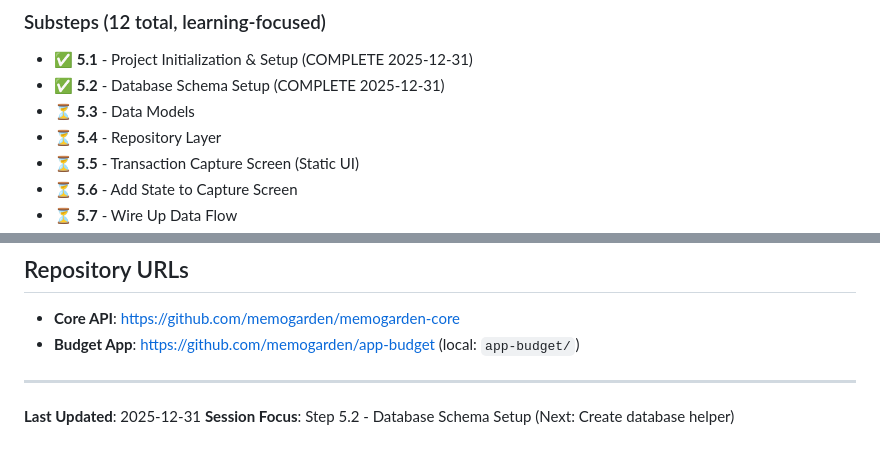
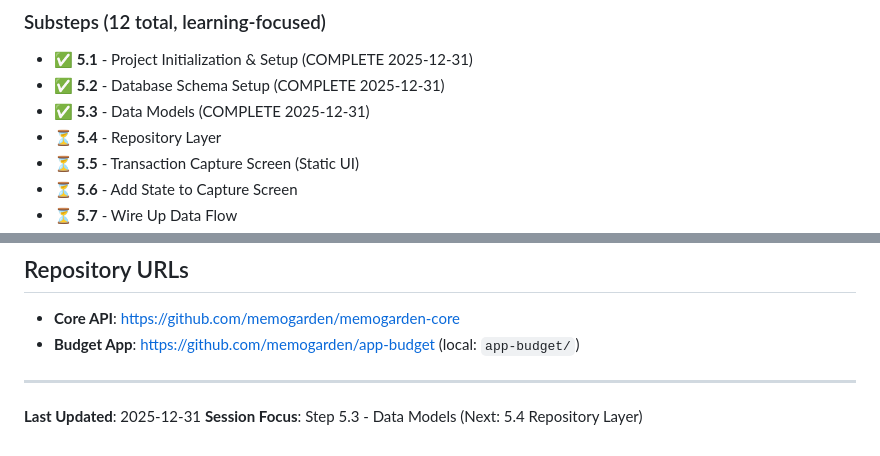
Before and after one commit to memogarden/memogarden-letta, a Markdown page: plan/scratch.md, 2 parts joined by grey strips. Rendered like a GitHub page.

```diff
--- a/plan/scratch.md
+++ b/plan/scratch.md
@@ -37,7 +37,7 @@
 
 - ✅ **5.1** - Project Initialization & Setup (COMPLETE 2025-12-31)
 - ✅ **5.2** - Database Schema Setup (COMPLETE 2025-12-31)
-- ⏳ **5.3** - Data Models
+- ✅ **5.3** - Data Models (COMPLETE 2025-12-31)
 - ⏳ **5.4** - Repository Layer
 - ⏳ **5.5** - Transaction Capture Screen (Static UI)
 - ⏳ **5.6** - Add State to Capture Screen
@@ -223,4 +269,4 @@ flutter pub outdated
 ---
 
 **Last Updated**: 2025-12-31
-**Session Focus**: Step 5.2 - Database Schema Setup (Next: Create database helper)
+**Session Focus**: Step 5.3 - Data Models (Next: 5.4 Repository Layer)
```
Also changed, not shown: other parts of plan/scratch.md (+46 -0 lines), plan/status.md (+1 -1 lines).
